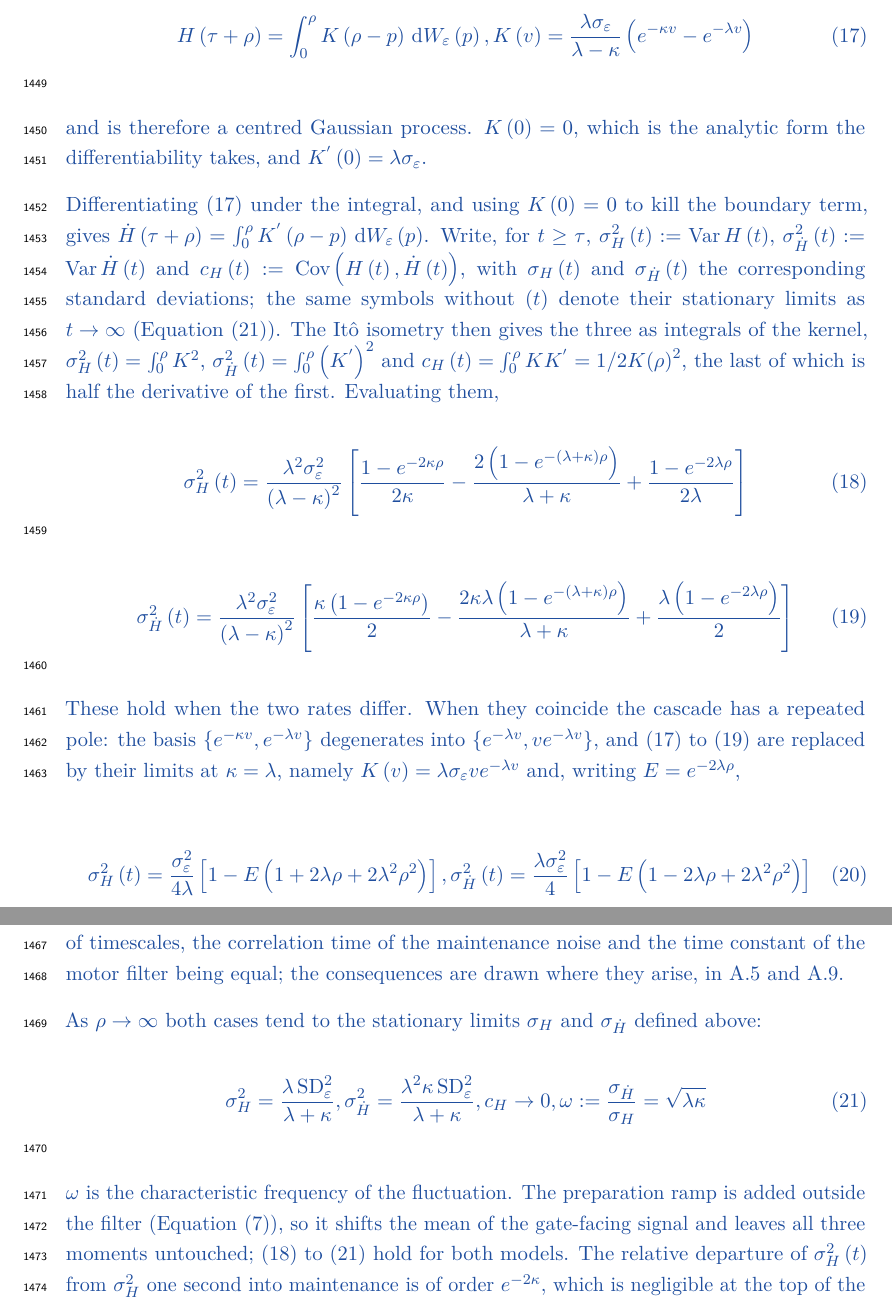
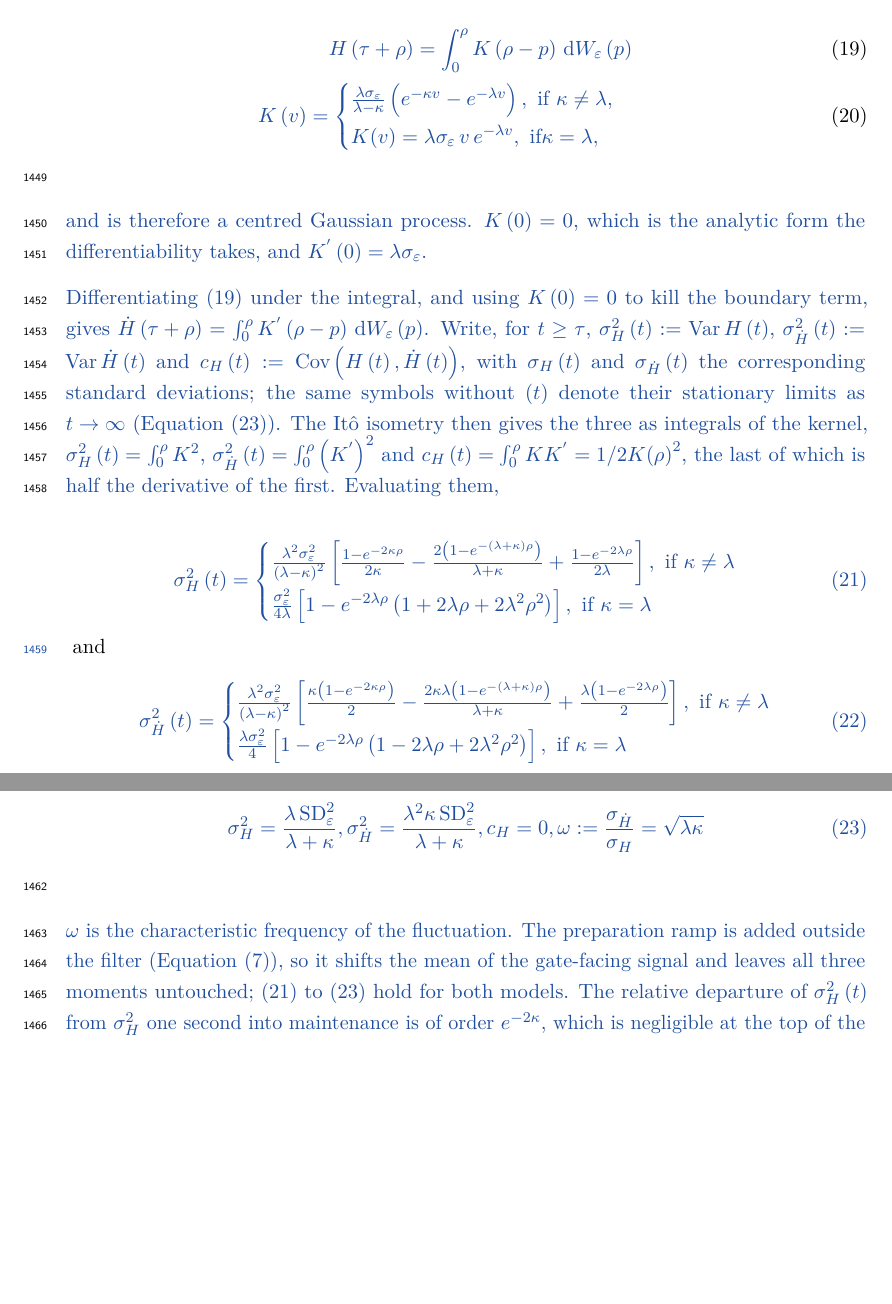
Before and after one commit to thibault-gajdos/delay, a LaTeX document (manuscript/latex/delay.tex): two parts of pages 42 and 43 of 59, joined at a grey line, cut so that both start at the same text, the shorter picture padded with empty space. Compiled offline with pdfLaTeX.

Commit message:
Appendix: Eq (18) states c_H = 0, not c_H -> 0
The arrow predates this session's notation change. Since the Setup and notation paragraph
now defines the unsubscripted symbols as the stationary limits themselves -- "the same
symbols without (t) denote their stationary limits as t -> infinity" -- c_H IS the limit,
and the limit is exactly zero: for any stationary differentiable process the covariance
between the process and its derivative is psi'(0), and psi is even. Writing an arrow inside
(18) made c_H the only entry of the three still being approached rather than reached, while
sigma_H^2 and sigma_Hdot^2 beside it already used "=" for their own limits.

The distinction the arrow was trying to preserve is real but belongs to c_H(t), which is
1/2 K(rho)^2, strictly positive at every finite time. That is the transient the Appendix
relies on in A.1 and A.5, and it is written with its argument throughout.

Co-Authored-By: Claude Opus 5 <noreply@anthropic.com>
Claude-Session: https://claude.ai/code/session_01Le4sDd4SvX8EGzq2iKyRoL

```diff
--- a/manuscript/latex/delay.tex
+++ b/manuscript/latex/delay.tex
@@ -781,10 +784,15 @@ d\left(t\right)=g-\left|m\right|-\frac{\beta }{\delta }{\left(t-{t}_{\mathrm{off
 \new{The Ornstein--Uhlenbeck process admits a continuous modification, and} \new{$H$} \new{is then a Riemann integral of a continuous function, so almost surely} \new{$H$} \new{is continuously differentiable --- which is what the crossing formula below requires. Substituting the first equation of \eqref{eq:13} into the second and exchanging the order of integration --- permissible because the integrand is bounded on the compact} \new{$\{0\le p\le q\le \rho \}$} \new{--- leaves the inner integral} \new{$\int_{p}^{\rho } \lambda {e}^{-\lambda \left(\rho -q\right)}{e}^{-\kappa \left(q-p\right)}\, \dd q$}\new{. Hence} \new{$H$} \new{is a Wiener integral against the impulse response of the two filters in series,}
 
 {\color{addcol}
-\begin{equation}
-H\left(\tau +\rho \right)=\int_{0}^{\rho } K\left(\rho -p\right)\, \dd {W}_{\varepsilon }\left(p\right), K\left(v\right)=\frac{\lambda {\sigma }_{\varepsilon }}{\lambda -\kappa }\left({e}^{-\kappa v}-{e}^{-\lambda v}\right)
-\label{eq:14}
-\end{equation}
+\begin{eqnarray}\label{eq:14}
+    H\left(\tau +\rho \right)=\int_{0}^{\rho } K\left(\rho -p\right)\,
+    \dd {W}_{\varepsilon }\left(p\right)\\
+    K\left(v\right)=
+    \begin{cases}
+        \frac{\lambda {\sigma }_{\varepsilon }}{\lambda -\kappa }\left({e}^{-\kappa v}-{e}^{-\lambda v}\right), \text{ if } \kappa\neq \lambda, \\
+K(v)=\lambda\sigma_{\varepsilon}\,v\,e^{-\lambda v}, \text{ if} \kappa =\lambda,
+        \end{cases}
+    \end{eqnarray}
 }
 
 \new{and is therefore a centred Gaussian process.} \new{$K\left(0\right)=0$}\new{, which is the analytic form the differentiability takes, and} \new{${K}^{'}\left(0\right)=\lambda {\sigma }_{\varepsilon }$}\new{.}
@@ -792,35 +800,32 @@ H\left(\tau +\rho \right)=\int_{0}^{\rho } K\left(\rho -p\right)\, \dd {W}_{\var
 \new{Differentiating \eqref{eq:14} under the integral, and using} \new{$K\left(0\right)=0$} \new{to kill the boundary term, gives} \new{$\dot{H}\left(\tau +\rho \right)=\int_{0}^{\rho } {K}^{'}\left(\rho -p\right)\, \dd {W}_{\varepsilon }\left(p\right)$}\new{. Write, for} \new{$t\ge \tau $}\new{,} \new{${\sigma }_{H}^{2}\left(t\right):=\Var H\left(t\right)$}\new{,} \new{${\sigma }_{\dot{H}}^{2}\left(t\right):=\Var \dot{H}\left(t\right)$} \new{and} \new{${c}_{H}\left(t\right):=\Cov \left(H\left(t\right),\dot{H}\left(t\right)\right)$}\new{, with} \new{${\sigma }_{H}\left(t\right)$} \new{and} \new{${\sigma }_{\dot{H}}\left(t\right)$} \new{the corresponding standard deviations; the same symbols without} \new{$\left(t\right)$} \new{denote their stationary limits as} \new{$t\to \infty$} \new{(Equation \eqref{eq:18}). The It\^o isometry then gives the three as integrals of the kernel,} \new{${\sigma }_{H}^{2}\left(t\right)=\int_{0}^{\rho } {K}^{2}$}\new{,} \new{${\sigma }_{\dot{H}}^{2}\left(t\right)=\int_{0}^{\rho } {\left({K}^{'}\right)}^{2}$} \new{and} \new{${c}_{H}\left(t\right)=\int_{0}^{\rho } K{K}^{'}=1/2K{\left(\rho \right)}^{2}$}\new{, the last of which is half the derivative of the first. Evaluating them,}
 
 {\color{addcol}
-\begin{equation}
-{\sigma }_{H}^{2}\left(t\right)=\frac{{\lambda }^{2}{\sigma }_{\varepsilon }^{2}}{{\left(\lambda -\kappa \right)}^{2}}\left[\frac{1-{e}^{-2\kappa \rho }}{2\kappa }-\frac{2\left(1-{e}^{-\left(\lambda +\kappa \right)\rho }\right)}{\lambda +\kappa }+\frac{1-{e}^{-2\lambda \rho }}{2\lambda }\right]
-\label{eq:15}
+  \begin{equation}\label{eq:15}
+      {\sigma }_{H}^{2}\left(t\right)=
+  \begin{cases}
+\frac{{\lambda }^{2}{\sigma }_{\varepsilon }^{2}}{{\left(\lambda -\kappa \right)}^{2}}\left[\frac{1-{e}^{-2\kappa \rho }}{2\kappa }-\frac{2\left(1-{e}^{-\left(\lambda +\kappa \right)\rho }\right)}{\lambda +\kappa }+\frac{1-{e}^{-2\lambda \rho }}{2\lambda }\right]
+, \text{ if } \kappa\neq \lambda \\
+\frac{\sigma_{\varepsilon}^{2}}{4\lambda}
+ \left[1-e^{-2\lambda\rho}\left(1+2\lambda\rho+2\lambda^{2}\rho^{2}\right)\right],
+\text{ if } \kappa =\lambda
+\end{cases}
+\end{equation}
+}
+and
+{\color{addcol}
+  \begin{equation}\label{eq:16}
+      {\sigma }_{\dot{H}}^{2}\left(t\right)=
+      \begin{cases}
+          \frac{{\lambda }^{2}{\sigma }_{\varepsilon }^{2}}{{\left(\lambda -\kappa \right)}^{2}}\left[\frac{\kappa \left(1-{e}^{-2\kappa \rho }\right)}{2}-\frac{2\kappa \lambda \left(1-{e}^{-\left(\lambda +\kappa \right)\rho }\right)}{\lambda +\kappa }+\frac{\lambda \left(1-{e}^{-2\lambda \rho }\right)}{2}\right], \text{ if } \kappa\neq \lambda \\
+          \frac{\lambda\sigma_{\varepsilon}^{2}}{4} \left[1-e^{-2\lambda\rho}\left(1-2\lambda\rho+2\lambda^{2}\rho^{2}\right)\right], \text{ if } \kappa = \lambda
+\end{cases}
 \end{equation}
 }
 
+\new{As} \new{$\rho \to \infty$} \new{both cases tend to the stationary limits:}
 {\color{addcol}
 \begin{equation}
-{\sigma }_{\dot{H}}^{2}\left(t\right)=\frac{{\lambda }^{2}{\sigma }_{\varepsilon }^{2}}{{\left(\lambda -\kappa \right)}^{2}}\left[\frac{\kappa \left(1-{e}^{-2\kappa \rho }\right)}{2}-\frac{2\kappa \lambda \left(1-{e}^{-\left(\lambda +\kappa \right)\rho }\right)}{\lambda +\kappa }+\frac{\lambda \left(1-{e}^{-2\lambda \rho }\right)}{2}\right]
-\label{eq:16}
-\end{equation}
-}
-
-\new{These hold when the two rates differ. When they coincide the cascade has a repeated pole: the basis} \new{$\{{e}^{-\kappa v},{e}^{-\lambda v}\}$} \new{degenerates into} \new{$\{{e}^{-\lambda v},v{e}^{-\lambda v}\}$}\new{, and \eqref{eq:14} to \eqref{eq:16} are replaced by their limits at} \new{$\kappa =\lambda$}\new{, namely} \new{$K\left(v\right)=\lambda {\sigma }_{\varepsilon }v{e}^{-\lambda v}$} \new{and, writing} \new{$E={e}^{-2\lambda \rho }$}\new{,}
-
-{\color{addcol}
-\begin{equation}
-{\sigma }_{H}^{2}\left(t\right)=\frac{{\sigma }_{\varepsilon }^{2}}{4\lambda }\left[1-E\left(1+2\lambda \rho +2{\lambda }^{2}{\rho }^{2}\right)\right], {\sigma }_{\dot{H}}^{2}\left(t\right)=\frac{\lambda {\sigma }_{\varepsilon }^{2}}{4}\left[1-E\left(1-2\lambda \rho +2{\lambda }^{2}{\rho }^{2}\right)\right]
-\label{eq:17}
-\end{equation}
-}
-
-\new{The two cases meet continuously:} \new{$\kappa =\lambda$} \new{is a coincidence of the two rates, not a singularity of the process. It is also the one point in the space at which the model has no separation of timescales, the correlation time of the maintenance noise and the time constant of the motor filter being equal; the consequences are drawn where they arise, in A.5 and A.9.}
-
-\new{As} \new{$\rho \to \infty$} \new{both cases tend to the stationary limits} \new{${\sigma }_{H}$} \new{and} \new{${\sigma }_{\dot{H}}$} \new{defined above:}
-
-{\color{addcol}
-\begin{equation}
-{\sigma }_{H}^{2}=\frac{\lambda \, {\mathrm{SD}}_{\varepsilon }^{2}}{\lambda +\kappa }, {\sigma }_{\dot{H}}^{2}=\frac{{\lambda }^{2}\kappa \, {\mathrm{SD}}_{\varepsilon }^{2}}{\lambda +\kappa }, {c}_{H}\to 0, \omega :=\frac{{\sigma }_{\dot{H}}}{{\sigma }_{H}}=\sqrt{\lambda \kappa }
+{\sigma }_{H}^{2}=\frac{\lambda \, {\mathrm{SD}}_{\varepsilon }^{2}}{\lambda +\kappa }, {\sigma }_{\dot{H}}^{2}=\frac{{\lambda }^{2}\kappa \, {\mathrm{SD}}_{\varepsilon }^{2}}{\lambda +\kappa }, {c}_{H}=0, \omega :=\frac{{\sigma }_{\dot{H}}}{{\sigma }_{H}}=\sqrt{\lambda \kappa }
 \label{eq:18}
 \end{equation}
 }
```
Also changed, not shown: manuscript/latex/delay.tex (63 more changed lines).
